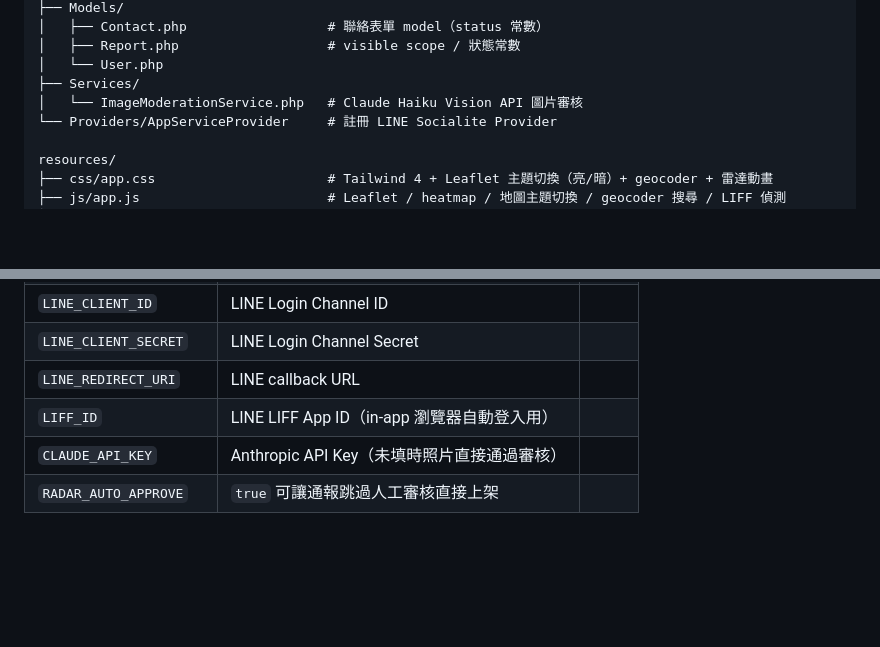
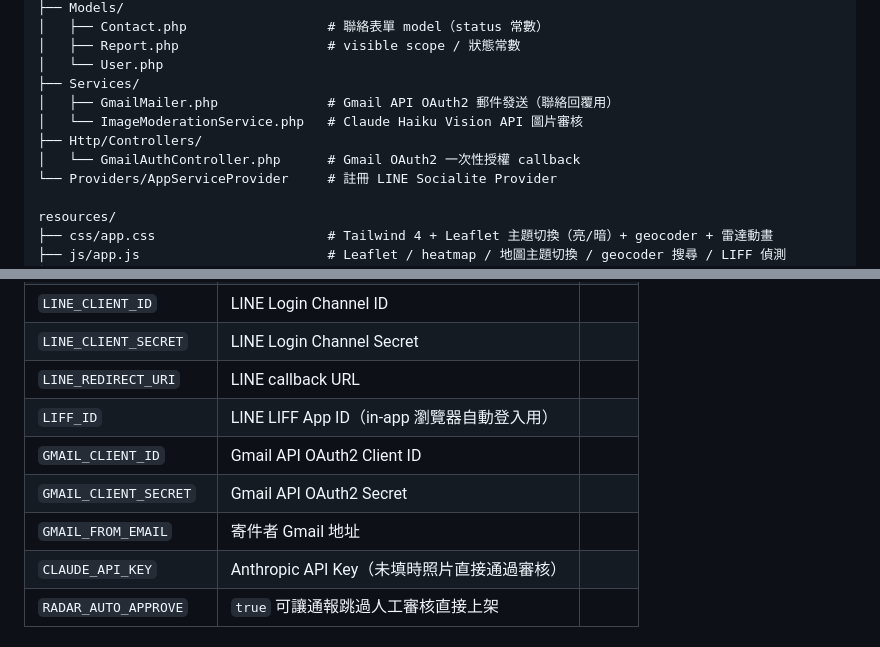
Before and after one commit to wildcat1977/ratdar, a Markdown page: README.md, 2 parts joined by grey strips. GitHub-like rendering; blank space fills up the shorter version.

```diff
--- a/README.md
+++ b/README.md
@@ -70,7 +70,10 @@ app/
 │   ├── Report.php                   # visible scope / 狀態常數
 │   └── User.php
 ├── Services/
+│   ├── GmailMailer.php              # Gmail API OAuth2 郵件發送（聯絡回覆用）
 │   └── ImageModerationService.php   # Claude Haiku Vision API 圖片審核
+├── Http/Controllers/
+│   └── GmailAuthController.php      # Gmail OAuth2 一次性授權 callback
 └── Providers/AppServiceProvider     # 註冊 LINE Socialite Provider
 
 resources/
@@ -127,6 +130,9 @@ php artisan reports:backfill-addresses --force
 | `LINE_CLIENT_SECRET`  | LINE Login Channel Secret                     |      |
 | `LINE_REDIRECT_URI`   | LINE callback URL                             |      |
 | `LIFF_ID`             | LINE LIFF App ID（in-app 瀏覽器自動登入用）   |      |
+| `GMAIL_CLIENT_ID`     | Gmail API OAuth2 Client ID                    |      |
+| `GMAIL_CLIENT_SECRET` | Gmail API OAuth2 Secret                       |      |
+| `GMAIL_FROM_EMAIL`    | 寄件者 Gmail 地址                             |      |
 | `CLAUDE_API_KEY`      | Anthropic API Key（未填時照片直接通過審核）   |      |
 | `RADAR_AUTO_APPROVE`  | `true` 可讓通報跳過人工審核直接上架           |      |
 
```
Also changed, not shown: docs/database-schema.md (+1 -1 lines), docs/features.md (+3 -1 lines).
